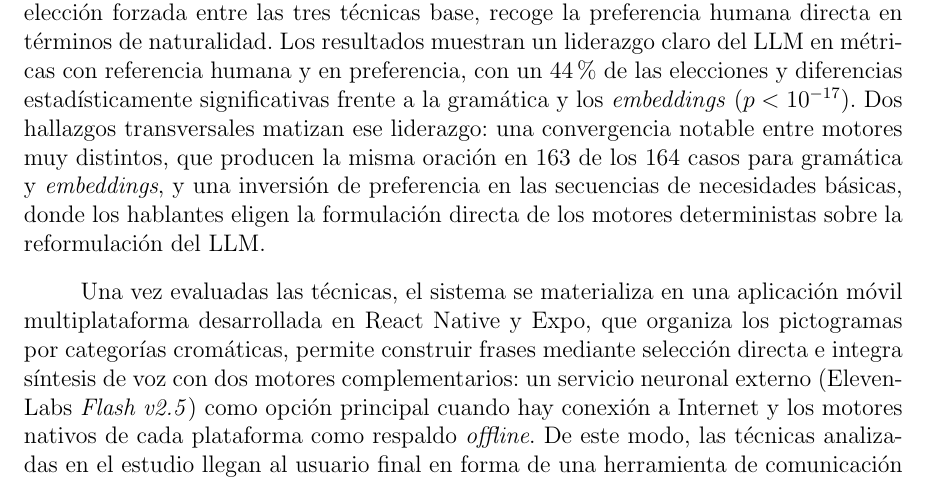
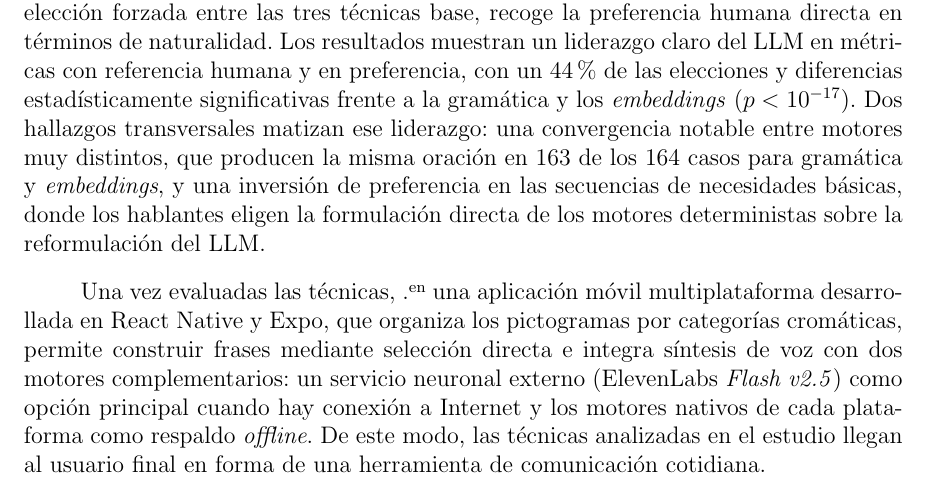
Before and after one commit to Lagaress/tfg-memory, a LaTeX document (main.tex, which reads sections/frontmatter/summary.tex): part of page 8 of 121, cut so that both start at the same text. Compiled offline with pdfLaTeX.

Commit message:
Updates from Overleaf

```diff
--- a/sections/frontmatter/summary.tex
+++ b/sections/frontmatter/summary.tex
@@ -10,7 +10,7 @@ El proyecto implementa y compara tres técnicas base de generación de lenguaje
 
 Para determinar qué técnica responde mejor al caso de uso, se combinan métricas automáticas y validación humana. El \textit{golden standard} contra el que operan las métricas es multi-referencia y se construyó con una primera encuesta a hablantes nativos de español: 164 casos de prueba con varias referencias recogidas directamente de los participantes. Sobre este corpus se calculan once métricas automáticas (Exact Match, BLEU, chrF, ROUGE, BERTScore, perplejidad, cobertura y fidelidad, entre otras), acompañadas de tests de Friedman para detectar diferencias entre los seis motores y comparaciones pareadas con corrección de Bonferroni. Una segunda encuesta, de elección forzada entre las tres técnicas base, recoge la preferencia humana directa en términos de naturalidad. Los resultados muestran un liderazgo claro del LLM en métricas con referencia humana y en preferencia, con un 44\% de las elecciones y diferencias estadísticamente significativas frente a la gramática y los \textit{embeddings} ($p < 10^{-17}$). Dos hallazgos transversales matizan ese liderazgo: una convergencia notable entre motores muy distintos, que producen la misma oración en 163 de los 164 casos para gramática y \textit{embeddings}, y una inversión de preferencia en las secuencias de necesidades básicas, donde los hablantes eligen la formulación directa de los motores deterministas sobre la reformulación del LLM.
 
-Una vez evaluadas las técnicas, el sistema se materializa en una aplicación móvil multiplataforma desarrollada en React Native y Expo, que organiza los pictogramas por categorías cromáticas, permite construir frases mediante selección directa e integra síntesis de voz con dos motores complementarios: un servicio neuronal externo (ElevenLabs \textit{Flash v2.5}) como opción principal cuando hay conexión a Internet y los motores nativos de cada plataforma como respaldo \textit{offline}. De este modo, las técnicas analizadas en el estudio llegan al usuario final en forma de una herramienta de comunicación cotidiana.
+Una vez evaluadas las técnicas, " en una aplicación móvil multiplataforma desarrollada en React Native y Expo, que organiza los pictogramas por categorías cromáticas, permite construir frases mediante selección directa e integra síntesis de voz con dos motores complementarios: un servicio neuronal externo (ElevenLabs \textit{Flash v2.5}) como opción principal cuando hay conexión a Internet y los motores nativos de cada plataforma como respaldo \textit{offline}. De este modo, las técnicas analizadas en el estudio llegan al usuario final en forma de una herramienta de comunicación cotidiana.
 
 \vspace{.5cm}
 
```
